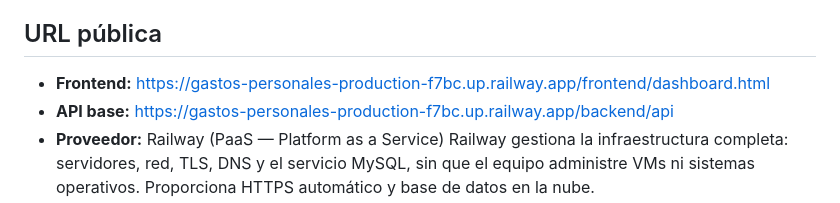
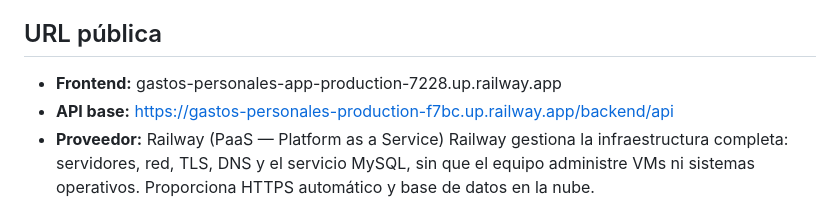
Before and after one commit to Manuseq94/gastos-personales-app, a Markdown page: README.md, the part around the change. GitHub-like rendering.

Commit message:
fix: agregamos url pública de Railway en producción

```diff
--- a/README.md
+++ b/README.md
@@ -14,7 +14,7 @@ Tomás Zucchi: Infraestructura (Docker, Railway, base de datos, README)
 
 ## URL pública
 
-- **Frontend:** https://gastos-personales-production-f7bc.up.railway.app/frontend/dashboard.html
+- **Frontend:** gastos-personales-app-production-7228.up.railway.app
 - **API base:** https://gastos-personales-production-f7bc.up.railway.app/backend/api
 - **Proveedor:** Railway (PaaS — Platform as a Service)
   Railway gestiona la infraestructura completa: servidores, red, TLS, DNS y el servicio MySQL, sin que el equipo administre VMs ni sistemas operativos. Proporciona HTTPS automático y base de datos en la nube.
```
